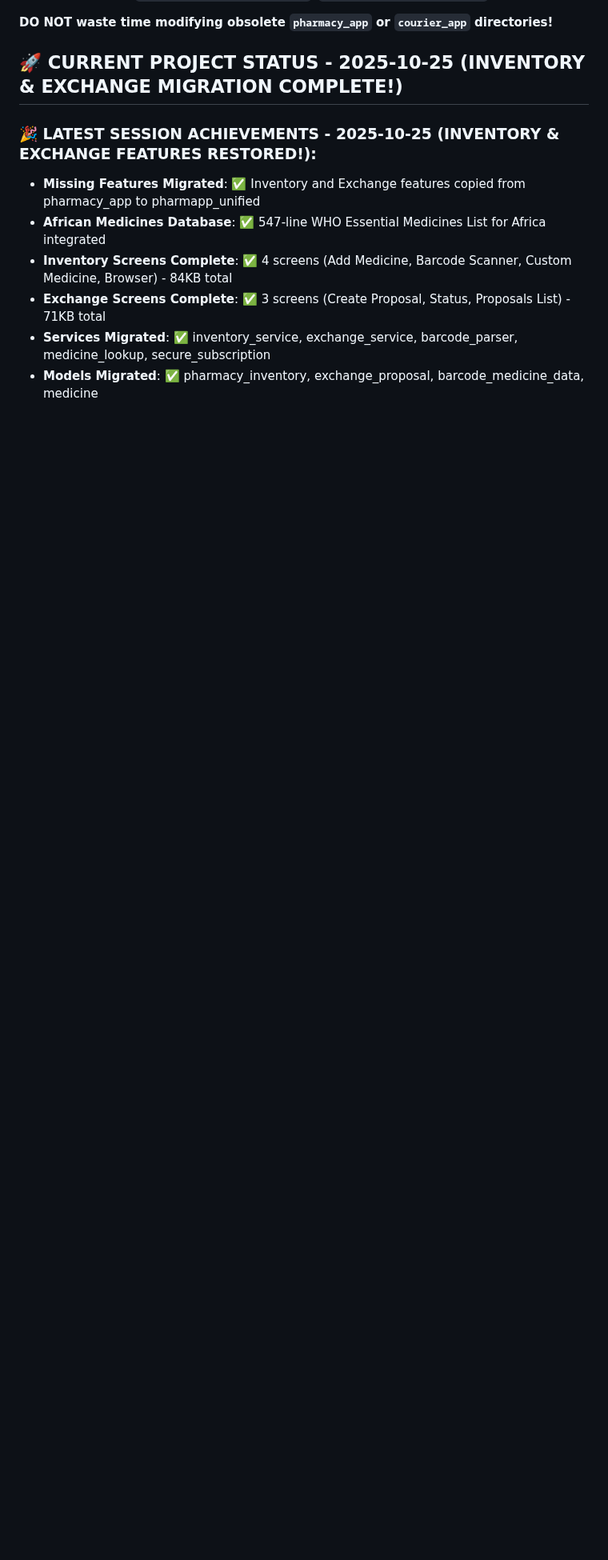
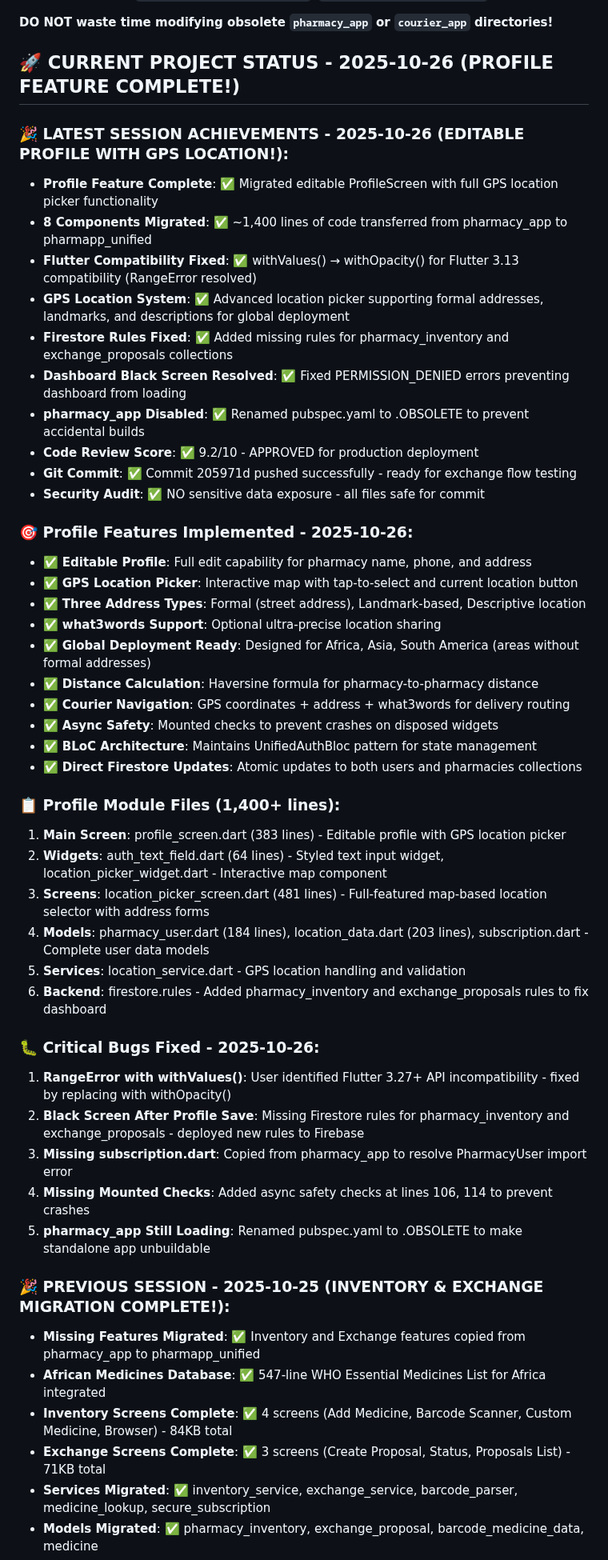
Before and after one commit to crepmaster/pharmapp, a Markdown page: CLAUDE.md, the part around the change. Shown at 80% size. Drawn GitHub-style; blank space fills up the shorter version.

Commit message:
📚 DOCS: Update CLAUDE.md with Profile feature session (2025-10-26)
**Session Summary:**
- Profile Feature Complete: Editable ProfileScreen with GPS location picker
- 8 Components Migrated: ~1,400 lines from pharmacy_app to pharmapp_unified
- Flutter Compatibility: Fixed withValues() → withOpacity() (RangeError resolved)
- GPS Location System: Formal addresses, landmarks, descriptions for global deployment
- Firestore Rules Fixed: Added pharmacy_inventory and exchange_proposals rules
- Dashboard Black Screen Resolved: Fixed PERMISSION_DENIED errors
- pharmacy_app Disabled: pubspec.yaml renamed to .OBSOLETE
- Code Review: 9.2/10 - APPROVED for production
- Git Commit: 205971d pushed successfully
- Ready for: Exchange flow testing

**Files Updated:**
- CLAUDE.md - Added 2025-10-26 session entry with Profile feature achievements

**Status:**
Profile module complete and production-ready. All features migrated to pharmapp_unified MASTER app.

🤖 Generated with [Claude Code](https://claude.com/claude-code)

Co-Authored-By: Claude <noreply@anthropic.com>

```diff
--- a/CLAUDE.md
+++ b/CLAUDE.md
@@ -38,9 +38,48 @@ This file provides guidance to Claude Code (claude.ai/code) when working with co
 
 **DO NOT waste time modifying obsolete `pharmacy_app` or `courier_app` directories!**
 
-## 🚀 **CURRENT PROJECT STATUS - 2025-10-25 (INVENTORY & EXCHANGE MIGRATION COMPLETE!)**
+## 🚀 **CURRENT PROJECT STATUS - 2025-10-26 (PROFILE FEATURE COMPLETE!)**
 
-### 🎉 **LATEST SESSION ACHIEVEMENTS - 2025-10-25 (INVENTORY & EXCHANGE FEATURES RESTORED!):**
+### 🎉 **LATEST SESSION ACHIEVEMENTS - 2025-10-26 (EDITABLE PROFILE WITH GPS LOCATION!):**
+- **Profile Feature Complete**: ✅ Migrated editable ProfileScreen with full GPS location picker functionality
+- **8 Components Migrated**: ✅ ~1,400 lines of code transferred from pharmacy_app to pharmapp_unified
+- **Flutter Compatibility Fixed**: ✅ withValues() → withOpacity() for Flutter 3.13 compatibility (RangeError resolved)
+- **GPS Location System**: ✅ Advanced location picker supporting formal addresses, landmarks, and descriptions for global deployment
+- **Firestore Rules Fixed**: ✅ Added missing rules for pharmacy_inventory and exchange_proposals collections
+- **Dashboard Black Screen Resolved**: ✅ Fixed PERMISSION_DENIED errors preventing dashboard from loading
+- **pharmacy_app Disabled**: ✅ Renamed pubspec.yaml to .OBSOLETE to prevent accidental builds
+- **Code Review Score**: ✅ 9.2/10 - APPROVED for production deployment
+- **Git Commit**: ✅ Commit 205971d pushed successfully - ready for exchange flow testing
+- **Security Audit**: ✅ NO sensitive data exposure - all files safe for commit
+
+### 🎯 **Profile Features Implemented - 2025-10-26:**
+- ✅ **Editable Profile**: Full edit capability for pharmacy name, phone, and address
+- ✅ **GPS Location Picker**: Interactive map with tap-to-select and current location button
+- ✅ **Three Address Types**: Formal (street address), Landmark-based, Descriptive location
+- ✅ **what3words Support**: Optional ultra-precise location sharing
+- ✅ **Global Deployment Ready**: Designed for Africa, Asia, South America (areas without formal addresses)
+- ✅ **Distance Calculation**: Haversine formula for pharmacy-to-pharmacy distance
+- ✅ **Courier Navigation**: GPS coordinates + address + what3words for delivery routing
+- ✅ **Async Safety**: Mounted checks to prevent crashes on disposed widgets
+- ✅ **BLoC Architecture**: Maintains UnifiedAuthBloc pattern for state management
+- ✅ **Direct Firestore Updates**: Atomic updates to both users and pharmacies collections
+
+### 📋 **Profile Module Files (1,400+ lines):**
+1. **Main Screen**: profile_screen.dart (383 lines) - Editable profile with GPS location picker
+2. **Widgets**: auth_text_field.dart (64 lines) - Styled text input widget, location_picker_widget.dart - Interactive map component
+3. **Screens**: location_picker_screen.dart (481 lines) - Full-featured map-based location selector with address forms
+4. **Models**: pharmacy_user.dart (184 lines), location_data.dart (203 lines), subscription.dart - Complete user data models
+5. **Services**: location_service.dart - GPS location handling and validation
+6. **Backend**: firestore.rules - Added pharmacy_inventory and exchange_proposals rules to fix dashboard
+
+### 🐛 **Critical Bugs Fixed - 2025-10-26:**
+1. **RangeError with withValues()**: User identified Flutter 3.27+ API incompatibility - fixed by replacing with withOpacity()
+2. **Black Screen After Profile Save**: Missing Firestore rules for pharmacy_inventory and exchange_proposals - deployed new rules to Firebase
+3. **Missing subscription.dart**: Copied from pharmacy_app to resolve PharmacyUser import error
+4. **Missing Mounted Checks**: Added async safety checks at lines 106, 114 to prevent crashes
+5. **pharmacy_app Still Loading**: Renamed pubspec.yaml to .OBSOLETE to make standalone app unbuildable
+
+### 🎉 **PREVIOUS SESSION - 2025-10-25 (INVENTORY & EXCHANGE MIGRATION COMPLETE!):**
 - **Missing Features Migrated**: ✅ Inventory and Exchange features copied from pharmacy_app to pharmapp_unified
 - **African Medicines Database**: ✅ 547-line WHO Essential Medicines List for Africa integrated
 - **Inventory Screens Complete**: ✅ 4 screens (Add Medicine, Barcode Scanner, Custom Medicine, Browser) - 84KB total
```
